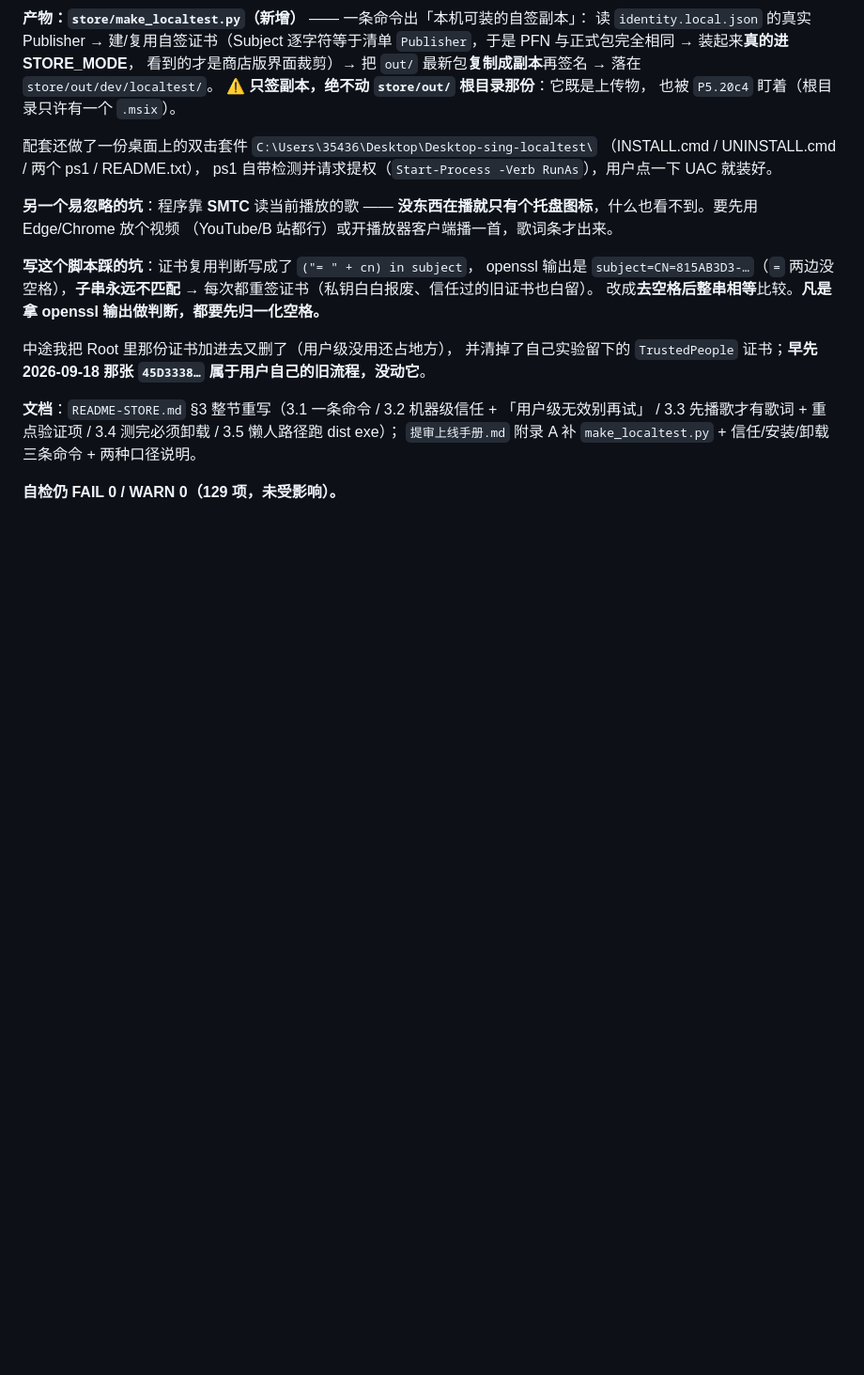
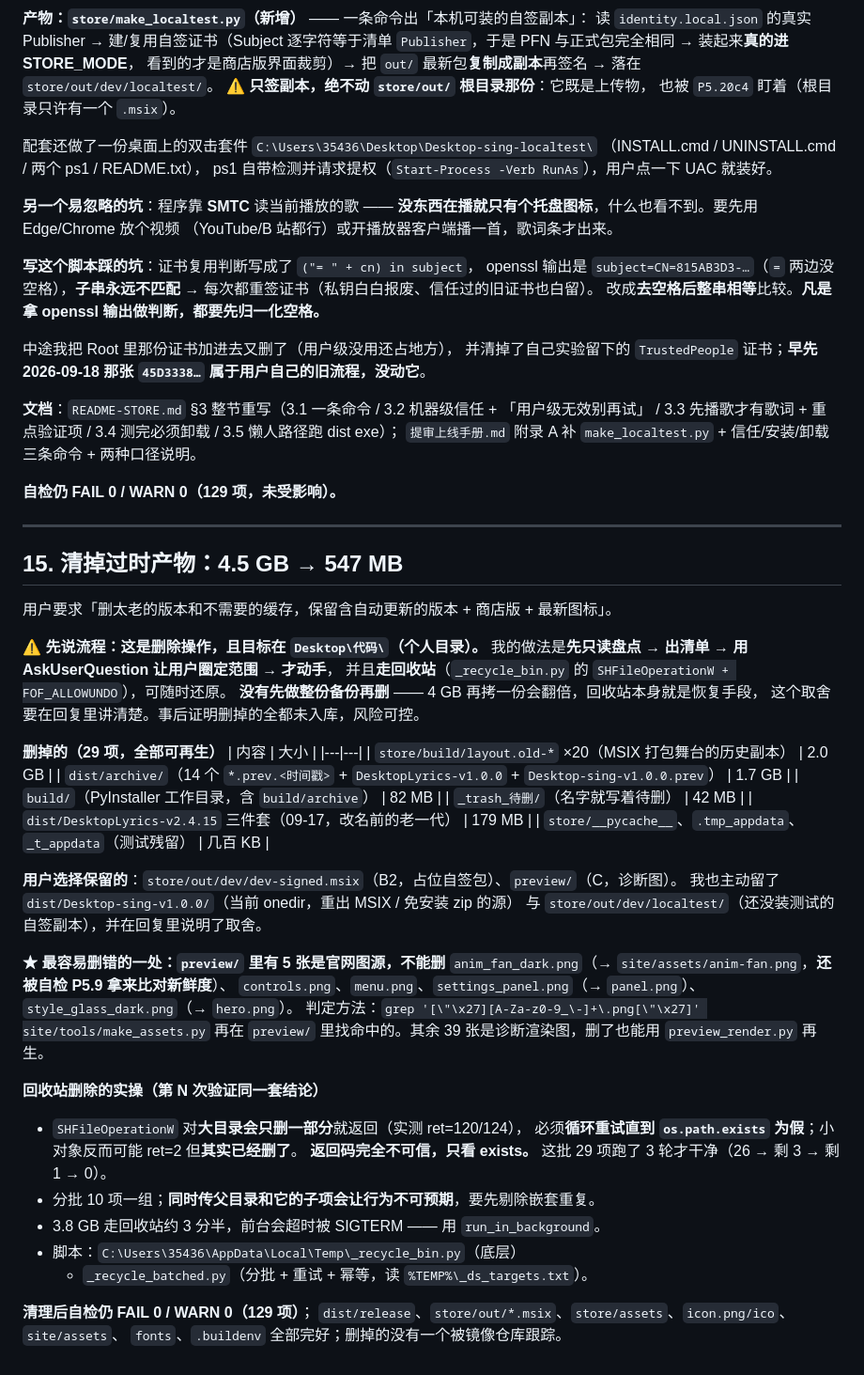
Before and after one commit to xiaohao8/Desktop-sing, a Markdown page: .workbuddy/memory/2026-09-19.md, the part around the change. Shown at 94% size. GitHub-like rendering; blank space fills up the shorter version.

Commit message:
chore(memory): 记录过时产物清理（4.5 GB → 547 MB）与 preview 官网源图清单

```diff
--- a/.workbuddy/memory/2026-09-19.md
+++ b/.workbuddy/memory/2026-09-19.md
@@ -1072,3 +1072,49 @@ openssl 输出是 `subject=CN=815AB3D3-…`（`=` 两边没空格），**子串
 `提审上线手册.md` 附录 A 补 `make_localtest.py` + 信任/安装/卸载三条命令 + 两种口径说明。
 
 **自检仍 FAIL 0 / WARN 0（129 项，未受影响）。**
+
+---
+
+## 15. 清掉过时产物：4.5 GB → 547 MB
+
+用户要求「删太老的版本和不需要的缓存，保留含自动更新的版本 + 商店版 + 最新图标」。
+
+**⚠️ 先说流程：这是删除操作，且目标在 `Desktop\代码\`（个人目录）。**
+我的做法是**先只读盘点 → 出清单 → 用 AskUserQuestion 让用户圈定范围 → 才动手**，
+并且**走回收站**（`_recycle_bin.py` 的 `SHFileOperationW + FOF_ALLOWUNDO`），可随时还原。
+**没有先做整份备份再删** —— 4 GB 再拷一份会翻倍，回收站本身就是恢复手段，
+这个取舍要在回复里讲清楚。事后证明删掉的全都未入库，风险可控。
+
+**删掉的（29 项，全部可再生）**
+| 内容 | 大小 |
+|---|---|
+| `store/build/layout.old-*` ×20（MSIX 打包舞台的历史副本） | 2.0 GB |
+| `dist/archive/`（14 个 `*.prev.<时间戳>` + `DesktopLyrics-v1.0.0` + `Desktop-sing-v1.0.0.prev`） | 1.7 GB |
+| `build/`（PyInstaller 工作目录，含 `build/archive`） | 82 MB |
+| `_trash_待删/`（名字就写着待删） | 42 MB |
+| `dist/DesktopLyrics-v2.4.15` 三件套（09-17，改名前的老一代） | 179 MB |
+| `store/__pycache__`、`.tmp_appdata`、`_t_appdata`（测试残留） | 几百 KB |
+
+**用户选择保留的**：`store/out/dev/dev-signed.msix`（B2，占位自签包）、`preview/`（C，诊断图）。
+我也主动留了 `dist/Desktop-sing-v1.0.0/`（当前 onedir，重出 MSIX / 免安装 zip 的源）
+与 `store/out/dev/localtest/`（还没装测试的自签副本），并在回复里说明了取舍。
+
+**★ 最容易删错的一处：`preview/` 里有 5 张是官网图源，不能删**
+`anim_fan_dark.png`（→ `site/assets/anim-fan.png`，**还被自检 P5.9 拿来比对新鲜度**）、
+`controls.png`、`menu.png`、`settings_panel.png`（→ `panel.png`）、
+`style_glass_dark.png`（→ `hero.png`）。
+判定方法：`grep '[\"\x27][A-Za-z0-9_\-]+\.png[\"\x27]' site/tools/make_assets.py`
+再在 `preview/` 里找命中的。其余 39 张是诊断渲染图，删了也能用 `preview_render.py` 再生。
+
+**回收站删除的实操（第 N 次验证同一套结论）**
+- `SHFileOperationW` 对**大目录会只删一部分**就返回（实测 ret=120/124），
+  必须**循环重试直到 `os.path.exists` 为假**；小对象反而可能 ret=2 但**其实已经删了**。
+  **返回码完全不可信，只看 exists。** 这批 29 项跑了 3 轮才干净（26 → 剩 3 → 剩 1 → 0）。
+- 分批 10 项一组；**同时传父目录和它的子项会让行为不可预期**，要先剔除嵌套重复。
+- 3.8 GB 走回收站约 3 分半，前台会超时被 SIGTERM —— 用 `run_in_background`。
+- 脚本：`C:\Users\35436\AppData\Local\Temp\_recycle_bin.py`（底层）
+  + `_recycle_batched.py`（分批 + 重试 + 幂等，读 `%TEMP%\_ds_targets.txt`）。
+
+**清理后自检仍 FAIL 0 / WARN 0（129 项）**；
+`dist/release`、`store/out/*.msix`、`store/assets`、`icon.png/ico`、`site/assets`、
+`fonts`、`.buildenv` 全部完好；删掉的没有一个被镜像仓库跟踪。
```
Also changed, not shown: .workbuddy/memory/MEMORY.md (+24 -0 lines).
